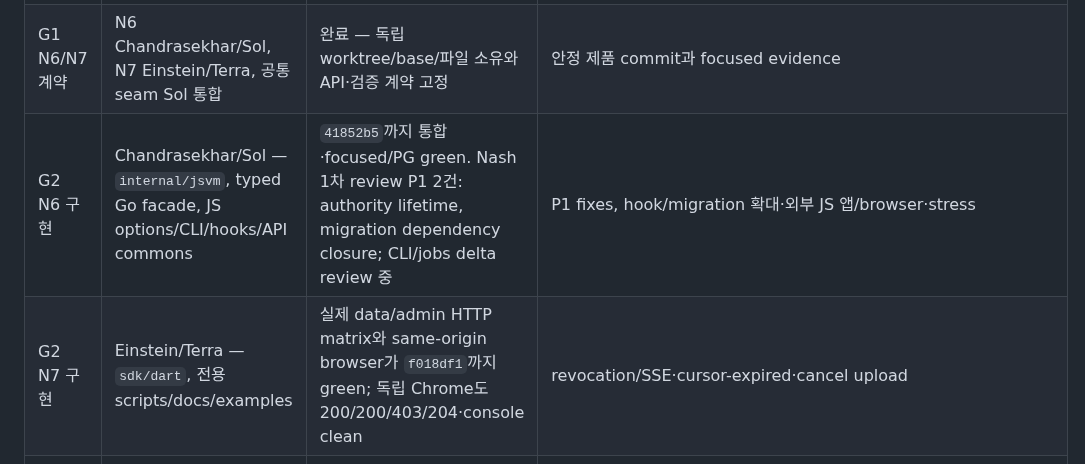
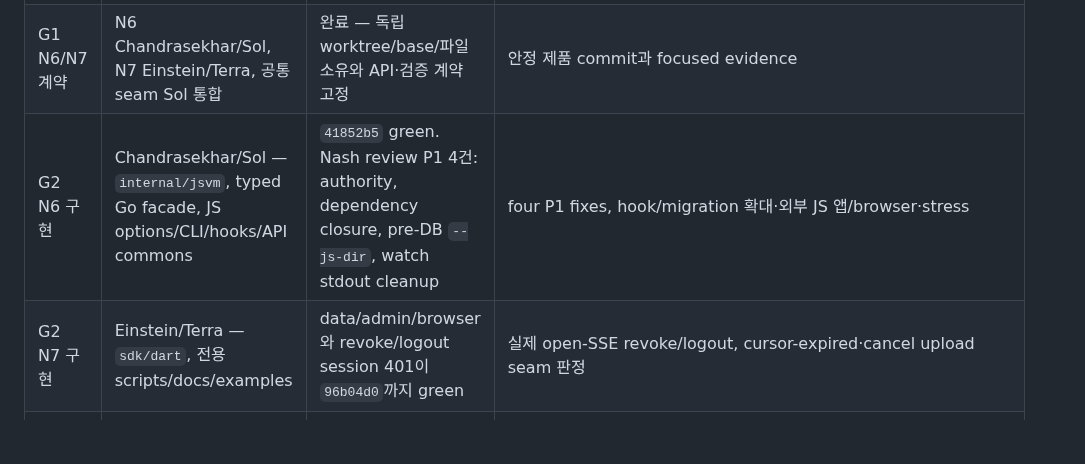
Before and after one commit to yakisoba0728/PgBase, a Markdown page: TODO.md, the part around one of its changes. Rendered like a GitHub page; blank space fills up the shorter version.

Commit message:
docs: record N6 review and N7 revocation

```diff
--- a/TODO.md
+++ b/TODO.md
@@ -8,8 +8,8 @@
 | --- | --- | --- | --- |
 | G0 기준·계획 | Sol 통합 | 완료 — N1–N5 PR34 CI5/5·merge `2939f15`, PG17.9/schema40 설치와 후속 기록 `117a1db` 확인 | 완료 단계 재실행 없음 |
 | G1 N6/N7 계약 | N6 Chandrasekhar/Sol, N7 Einstein/Terra, 공통 seam Sol 통합 | 완료 — 독립 worktree/base/파일 소유와 API·검증 계약 고정 | 안정 제품 commit과 focused evidence |
-| G2 N6 구현 | Chandrasekhar/Sol — `internal/jsvm`, typed Go facade, JS options/CLI/hooks/API commons | `41852b5`까지 통합·focused/PG green. Nash 1차 review P1 2건: authority lifetime, migration dependency closure; CLI/jobs delta review 중 | P1 fixes, hook/migration 확대·외부 JS 앱/browser·stress |
-| G2 N7 구현 | Einstein/Terra — `sdk/dart`, 전용 scripts/docs/examples | 실제 data/admin HTTP matrix와 same-origin browser가 `f018df1`까지 green; 독립 Chrome도 200/200/403/204·console clean | revocation/SSE·cursor-expired·cancel upload |
+| G2 N6 구현 | Chandrasekhar/Sol — `internal/jsvm`, typed Go facade, JS options/CLI/hooks/API commons | `41852b5` green. Nash review P1 4건: authority, dependency closure, pre-DB `--js-dir`, watch stdout cleanup | four P1 fixes, hook/migration 확대·외부 JS 앱/browser·stress |
+| G2 N7 구현 | Einstein/Terra — `sdk/dart`, 전용 scripts/docs/examples | data/admin/browser와 revoke/logout session 401이 `96b04d0`까지 green | 실제 open-SSE revoke/logout, cursor-expired·cancel upload seam 판정 |
 | G3 N6/N7 통합 | Sol 통합 | 부분 통합 — N6 jobs/CLI와 N7 data/admin/browser까지 반영, plan 중복 skip | N6 P1+hook/migration, 외부 JS↔Dart/Flutter, focused 부하, N7 revocation edges |
 | G4 N8/N9 병렬 | N8 Euclid/Sol `codex/n8-sql-console`, N9 Sagan/Terra `codex/n9-self-update` | N8 한 문서 조사 중; N9 준비 `08ce58c` 통합·G3 대기. 제품·deps·DB 변경 없음 | G3 뒤 main의 구현 시작 신호 |
 | G5 최종 인수 | Sol 통합 | 대기 | 전체 unit/race·PG integration·CLI/browser·SDK/native·lint/vet·OpenAPI/generated repro·구조 budget·6 builds |
```
Also changed, not shown: other parts of TODO.md (+1 -1 lines), 1 other file.
